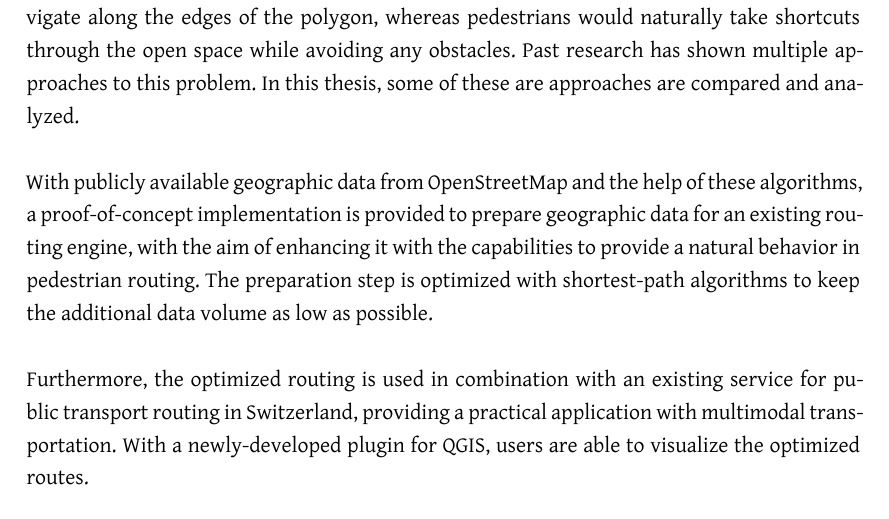
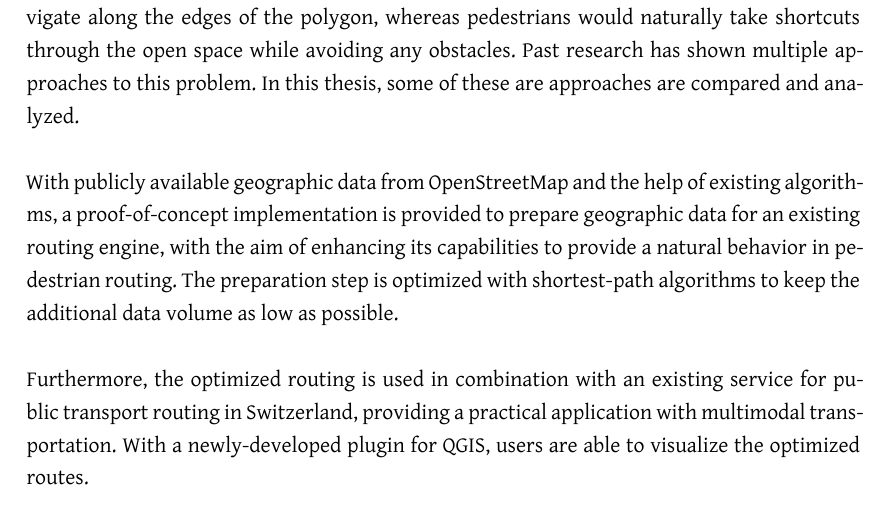
Before and after one commit to PlazaNav/PlazaNav-doc, a LaTeX thesis (index.tex, which reads start/abstract.tex): part of page 3 of 95, cut so that both start at the same text. Compiled offline with XeLaTeX.

Commit message:
minor changes

```diff
--- a/start/abstract.tex
+++ b/start/abstract.tex
@@ -20,7 +20,7 @@ Mit dem entwickelten Prototypen und einem zugehörigen QGIS-Plugin können Benut
 Today's most notable open source routing engines are optimized for motorized traffic, but show deficiencies when it comes to pedestrian routing. With open spaces, routers usually navigate along the edges of the polygon, whereas pedestrians would naturally take shortcuts through the open space while avoiding any obstacles.
 Past research has shown multiple approaches to this problem. In this thesis, some of these are approaches are compared and analyzed.
 
-With publicly available geographic data from OpenStreetMap and the help of these algorithms, a proof-of-concept implementation is provided to prepare geographic data for an existing routing engine, with the aim of enhancing it with the capabilities to provide a natural behavior in pedestrian routing. The preparation step is optimized with shortest-path algorithms to keep the additional data volume as low as possible.
+With publicly available geographic data from OpenStreetMap and the help of existing algorithms, a proof-of-concept implementation is provided to prepare geographic data for an existing routing engine, with the aim of enhancing its capabilities to provide a natural behavior in pedestrian routing. The preparation step is optimized with shortest-path algorithms to keep the additional data volume as low as possible.
 
 Furthermore, the optimized routing is used in combination with an existing service for public transport routing in Switzerland, providing a practical application with multimodal transportation. With a newly-developed plugin for QGIS, users are able to visualize the optimized routes.
 
```
